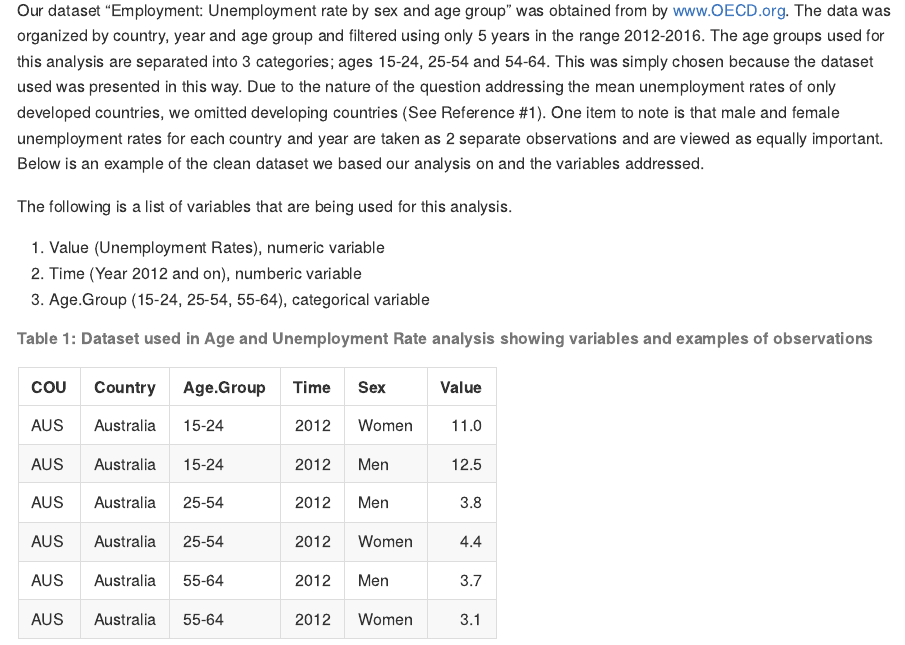
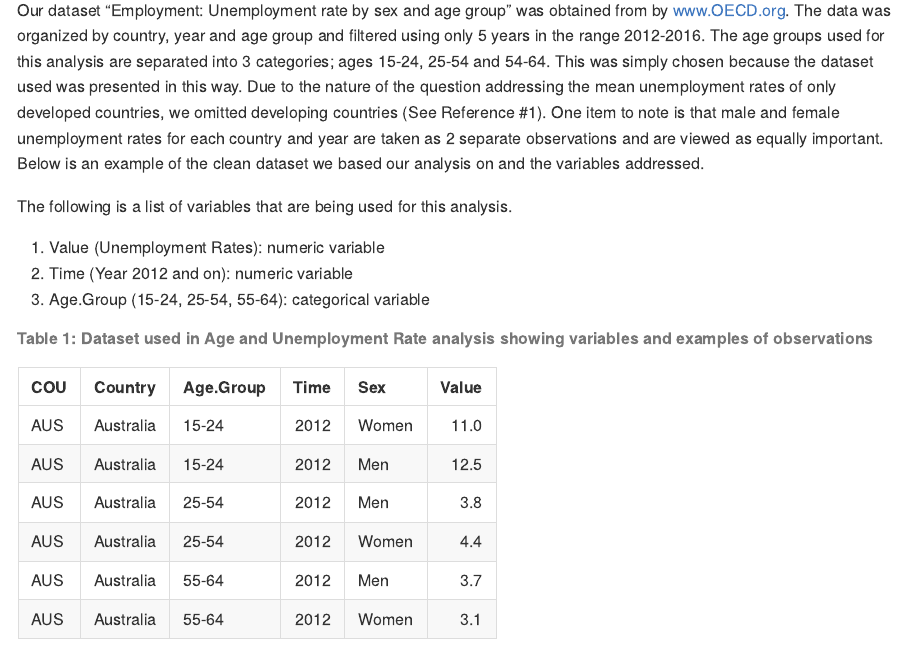
Before and after one commit to UBC-MDS/DSCI_522-Age-and-Unemployment-Rates, an R Markdown document (doc/age-and-unemployment-rates-report.Rmd): the page in a window 1100 px wide, from 610 px down. Rendered offline with R 4.5, knitr and Pandoc, with nearby package versions.

Commit message:
typo in readme and report

````diff
--- a/doc/age-and-unemployment-rates-report.Rmd
+++ b/doc/age-and-unemployment-rates-report.Rmd
@@ -31,9 +31,9 @@ D=head(data)
 
 The following is a list of variables that are being used for this analysis.
 
-1. Value (Unemployment Rates), numeric variable
-2. Time (Year 2012 and on), numberic variable
-3. Age.Group (15-24, 25-54, 55-64), categorical variable
+1. Value (Unemployment Rates): numeric variable
+2. Time (Year 2012 and on): numeric variable
+3. Age.Group (15-24, 25-54, 55-64): categorical variable
 
 ###### Table 1: Dataset used in Age and Unemployment Rate analysis showing variables and examples of observations
 ```{r echo=FALSE}
````
Also changed, not shown: README.md.
